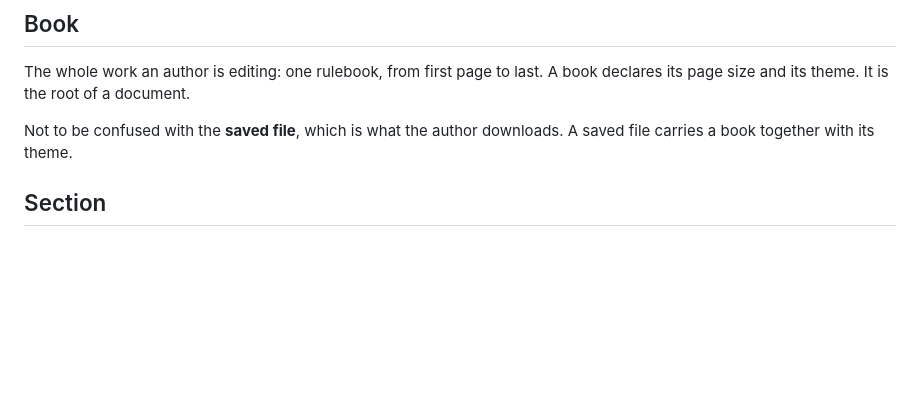
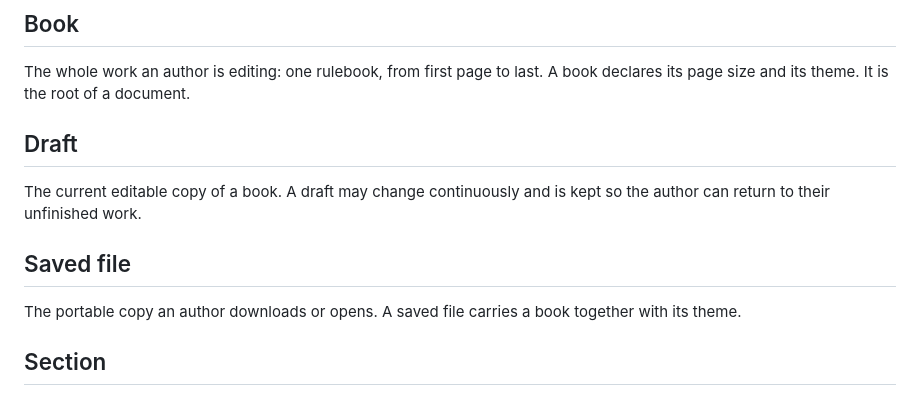
Before and after one commit to Seigiard/ttrpg-tools, a Markdown page: docs/grimoire/CONTEXT.md, the part around the change. Rendered like a GitHub page; blank space fills up the shorter version.

Commit message:
docs(grimoire): разделить Draft и Saved file

```diff
--- a/docs/grimoire/CONTEXT.md
+++ b/docs/grimoire/CONTEXT.md
@@ -8,8 +8,15 @@ RPG rulebook on the left and sees the paginated result on the right.
 The whole work an author is editing: one rulebook, from first page to last. A book
 declares its page size and its theme. It is the root of a document.
 
-Not to be confused with the **saved file**, which is what the author downloads. A saved
-file carries a book together with its theme.
+## Draft
+
+The current editable copy of a book. A draft may change continuously and is kept so the
+author can return to their unfinished work.
+
+## Saved file
+
+The portable copy an author downloads or opens. A saved file carries a book together
+with its theme.
 
 ## Section
 
```
